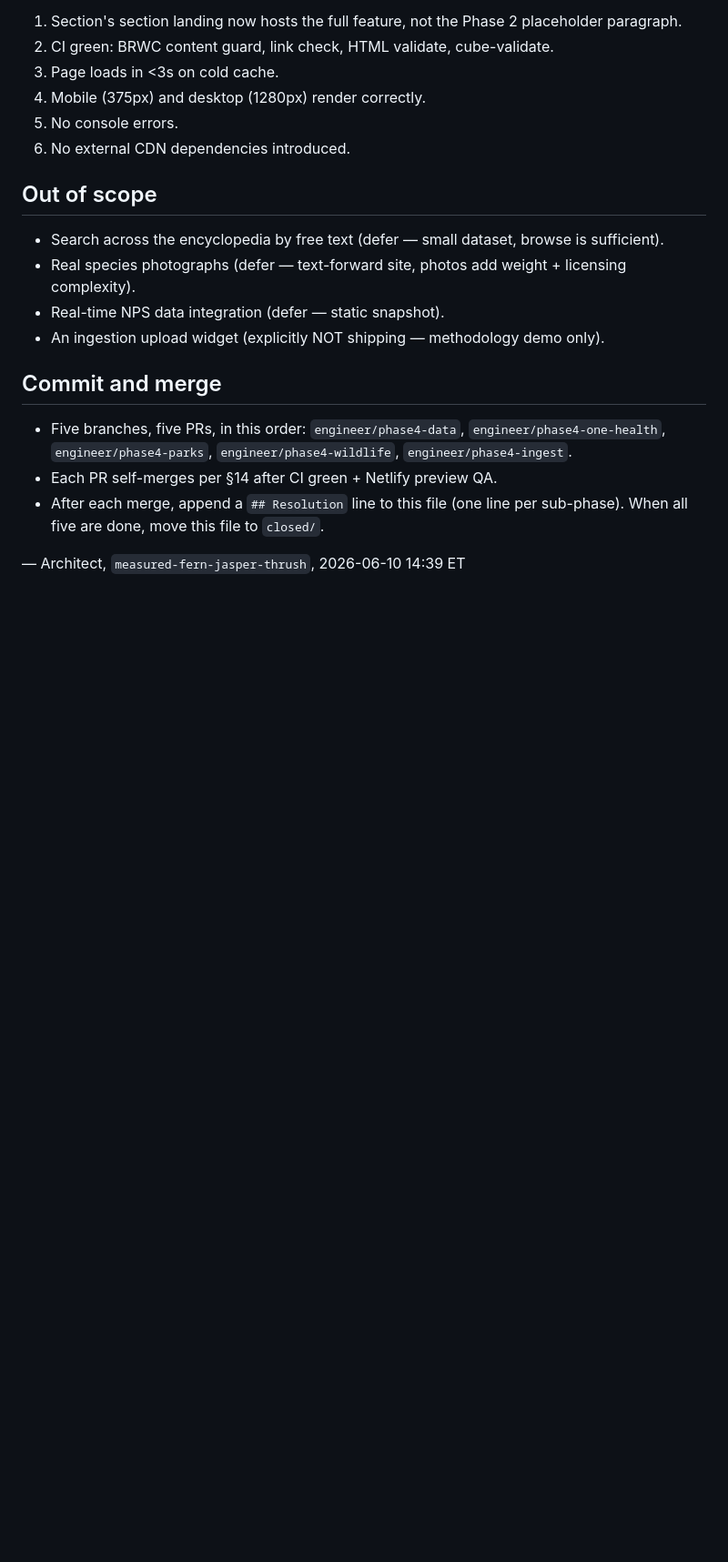
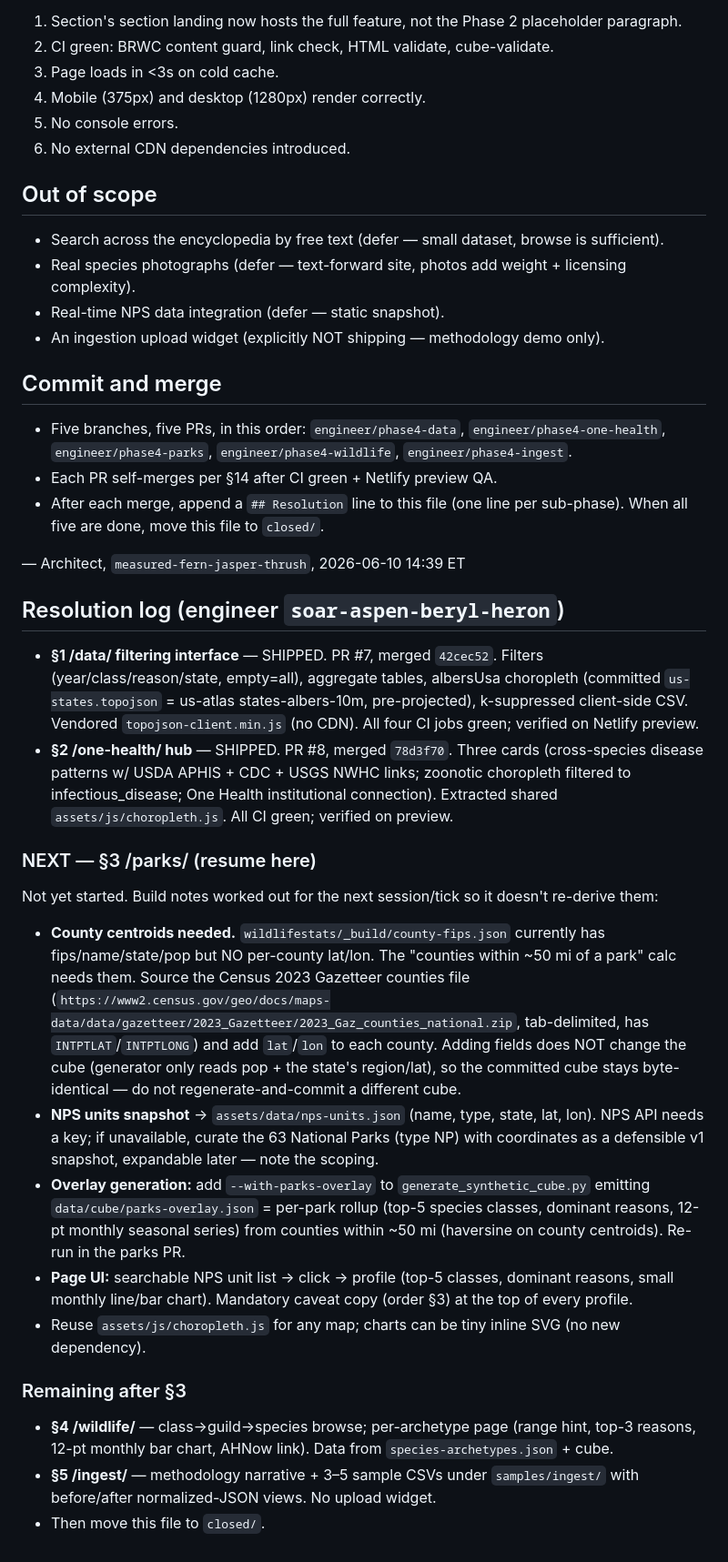
Before and after one commit to askoak/wildlifestats-org, a Markdown page: docs/handoff/wildlifestats-engineer-order-phase4-features-2026-06-10.md, the part around the change. Shown at 91% size. Drawn GitHub-style; blank space fills up the shorter version.

Commit message:
docs(wildlifestats): Phase 4 resolution log — §1 + §2 shipped, §3 resume notes
Engineer: soar-aspen-beryl-heron

```diff
--- a/docs/handoff/wildlifestats-engineer-order-phase4-features-2026-06-10.md
+++ b/docs/handoff/wildlifestats-engineer-order-phase4-features-2026-06-10.md
@@ -135,3 +135,24 @@ For each sub-PR:
 - After each merge, append a `## Resolution` line to this file (one line per sub-phase). When all five are done, move this file to `closed/`.
 
 — Architect, `measured-fern-jasper-thrush`, 2026-06-10 14:39 ET
+
+## Resolution log (engineer `soar-aspen-beryl-heron`)
+
+- **§1 /data/ filtering interface** — SHIPPED. PR #7, merged `42cec52`. Filters (year/class/reason/state, empty=all), aggregate tables, albersUsa choropleth (committed `us-states.topojson` = us-atlas states-albers-10m, pre-projected), k-suppressed client-side CSV. Vendored `topojson-client.min.js` (no CDN). All four CI jobs green; verified on Netlify preview.
+- **§2 /one-health/ hub** — SHIPPED. PR #8, merged `78d3f70`. Three cards (cross-species disease patterns w/ USDA APHIS + CDC + USGS NWHC links; zoonotic choropleth filtered to infectious_disease; One Health institutional connection). Extracted shared `assets/js/choropleth.js`. All CI green; verified on preview.
+
+### NEXT — §3 /parks/ (resume here)
+
+Not yet started. Build notes worked out for the next session/tick so it doesn't re-derive them:
+
+- **County centroids needed.** `wildlifestats/_build/county-fips.json` currently has fips/name/state/pop but NO per-county lat/lon. The "counties within ~50 mi of a park" calc needs them. Source the Census 2023 Gazetteer counties file (`https://www2.census.gov/geo/docs/maps-data/data/gazetteer/2023_Gazetteer/2023_Gaz_counties_national.zip`, tab-delimited, has `INTPTLAT`/`INTPTLONG`) and add `lat`/`lon` to each county. Adding fields does NOT change the cube (generator only reads pop + the state's region/lat), so the committed cube stays byte-identical — do not regenerate-and-commit a different cube.
+- **NPS units snapshot** → `assets/data/nps-units.json` (name, type, state, lat, lon). NPS API needs a key; if unavailable, curate the 63 National Parks (type NP) with coordinates as a defensible v1 snapshot, expandable later — note the scoping.
+- **Overlay generation:** add `--with-parks-overlay` to `generate_synthetic_cube.py` emitting `data/cube/parks-overlay.json` = per-park rollup (top-5 species classes, dominant reasons, 12-pt monthly seasonal series) from counties within ~50 mi (haversine on county centroids). Re-run in the parks PR.
+- **Page UI:** searchable NPS unit list → click → profile (top-5 classes, dominant reasons, small monthly line/bar chart). Mandatory caveat copy (order §3) at the top of every profile.
+- Reuse `assets/js/choropleth.js` for any map; charts can be tiny inline SVG (no new dependency).
+
+### Remaining after §3
+
+- **§4 /wildlife/** — class→guild→species browse; per-archetype page (range hint, top-3 reasons, 12-pt monthly bar chart, AHNow link). Data from `species-archetypes.json` + cube.
+- **§5 /ingest/** — methodology narrative + 3–5 sample CSVs under `samples/ingest/` with before/after normalized-JSON views. No upload widget.
+- Then move this file to `closed/`.
```
